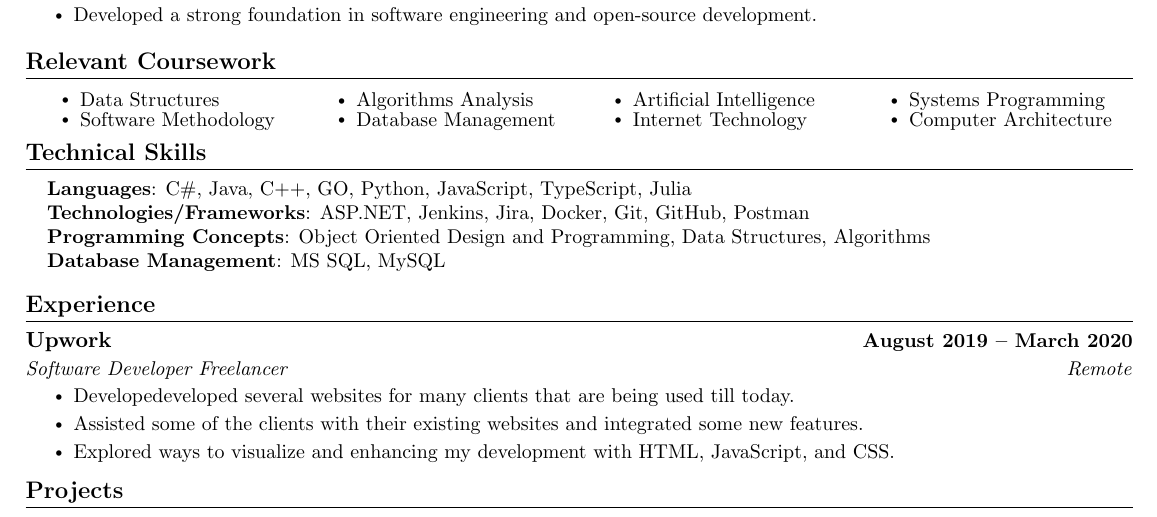
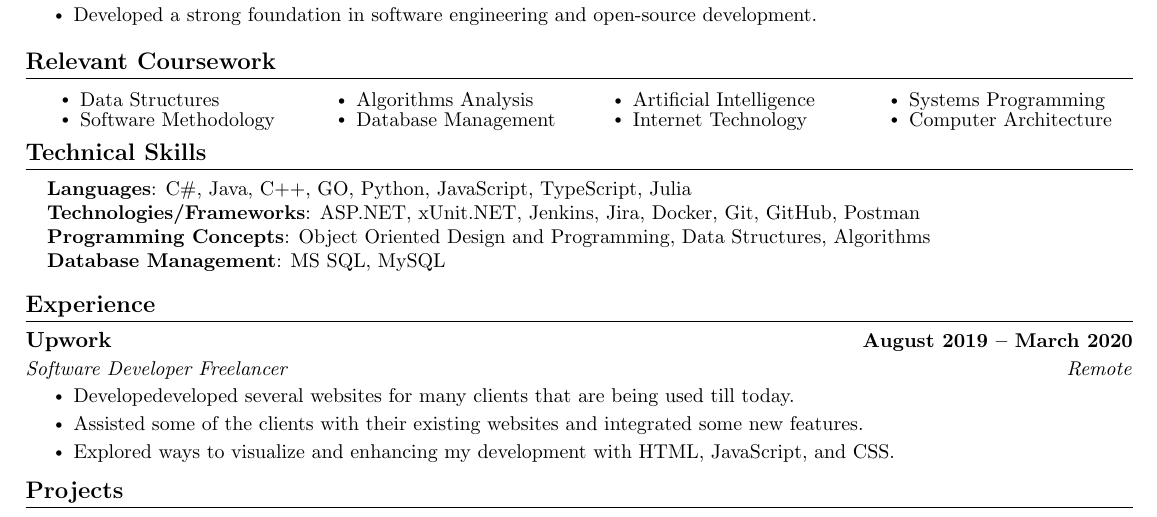
Before and after one commit to MohamedWElteir/Latex, a LaTeX CV (CV/Mohamed_Wael_CV.tex): part of page 1 of 2, cut so that both start at the same text. Compiled offline with pdfLaTeX.

Commit message:
added CV testing framework

```diff
--- a/CV/Mohamed_Wael_CV.tex
+++ b/CV/Mohamed_Wael_CV.tex
@@ -190,7 +190,7 @@
  \begin{itemize}[leftmargin=0.15in, label={}]
     \small{\item{
      \textbf{Languages}{: C\#, Java, C++, GO, Python, JavaScript, TypeScript, Julia} \\
-     \textbf{Technologies/Frameworks}{: ASP.NET, Jenkins, Jira, Docker, Git, GitHub, Postman} \\
+     \textbf{Technologies/Frameworks}{: ASP.NET, xUnit.NET, Jenkins, Jira, Docker, Git, GitHub, Postman} \\
      \textbf{Programming Concepts}{: Object Oriented Design and Programming, Data Structures, Algorithms } \\
     \textbf{Database Management}{: MS SQL, MySQL} \\
     }}
```
Also changed, not shown: CV/Mohamed_Wael_CV.pdf.
